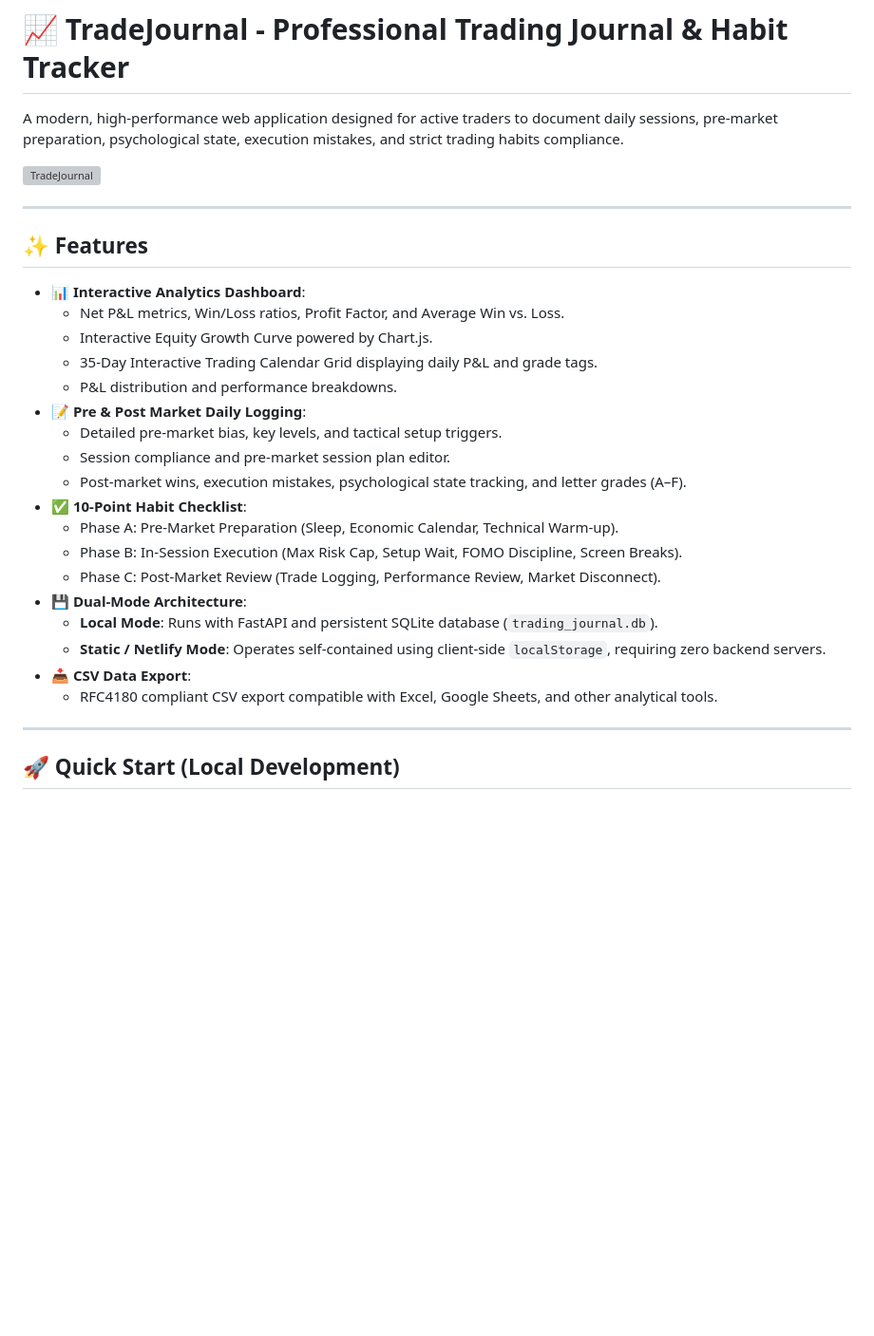
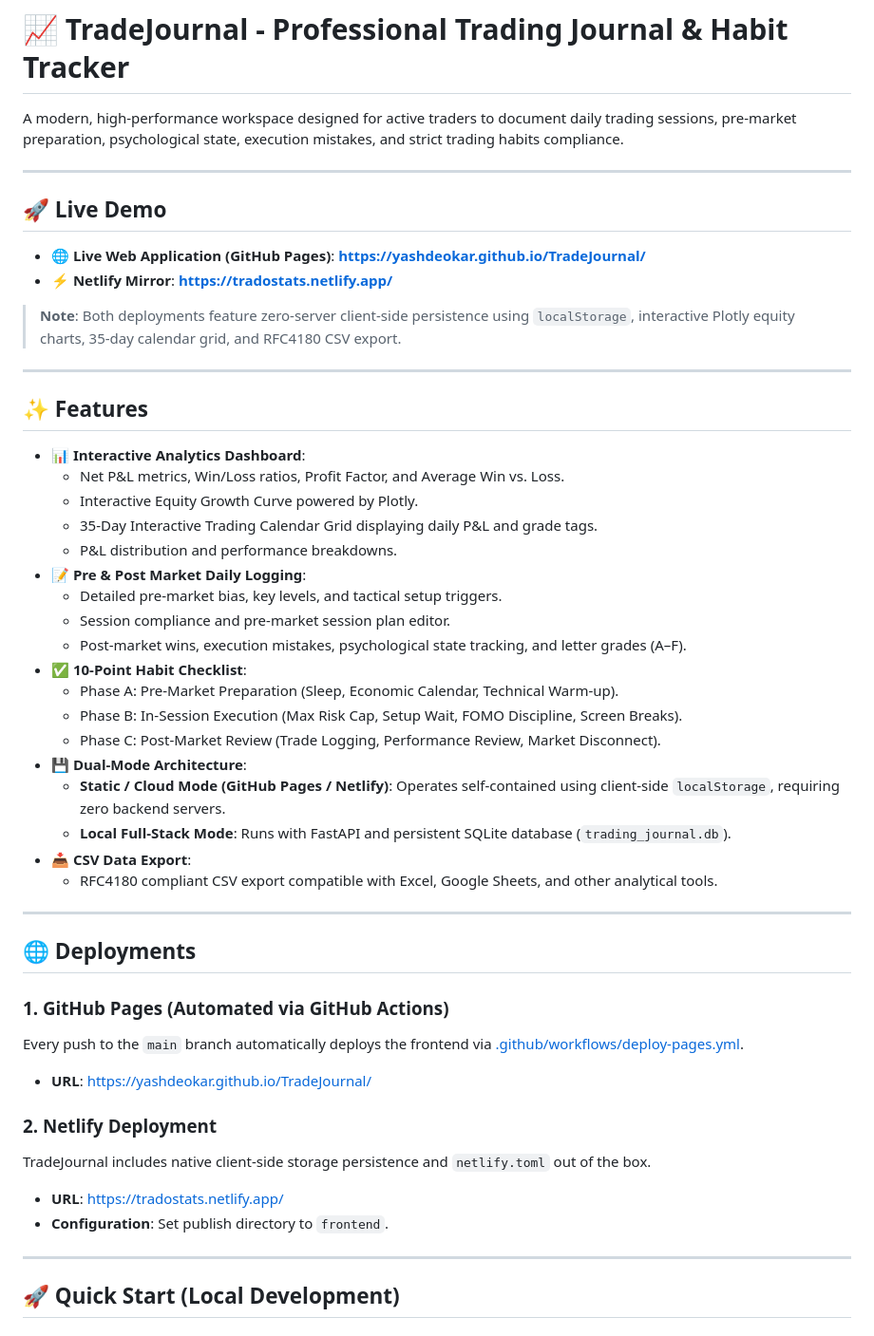
Before and after one commit to yashdeokar/TradeJournal, a Markdown page: README.md, the part around one of its changes. Shown at 95% size. GitHub-like rendering; blank space fills up the shorter version; grey boxes are pictures that could not be loaded.

Commit message:
docs: add live demo links and deployment guides to README

```diff
--- a/README.md
+++ b/README.md
@@ -1,8 +1,15 @@
 # 📈 TradeJournal - Professional Trading Journal & Habit Tracker
 
-A modern, high-performance web application designed for active traders to document daily sessions, pre-market preparation, psychological state, execution mistakes, and strict trading habits compliance.
+A modern, high-performance workspace designed for active traders to document daily trading sessions, pre-market preparation, psychological state, execution mistakes, and strict trading habits compliance.
 
-![TradeJournal](frontend/index.html)
+---
+
+## 🚀 Live Demo
+
+- 🌐 **Live Web Application (GitHub Pages)**: **[https://yashdeokar.github.io/TradeJournal/](https://yashdeokar.github.io/TradeJournal/)**
+- ⚡ **Netlify Mirror**: **[https://tradostats.netlify.app/](https://tradostats.netlify.app/)**
+
+> **Note**: Both deployments feature zero-server client-side persistence using `localStorage`, interactive Plotly equity charts, 35-day calendar grid, and RFC4180 CSV export.
 
 ---
 
@@ -10,7 +17,7 @@ A modern, high-performance web application designed for active traders to docume
 
 - **📊 Interactive Analytics Dashboard**:
   - Net P&L metrics, Win/Loss ratios, Profit Factor, and Average Win vs. Loss.
-  - Interactive Equity Growth Curve powered by Chart.js.
+  - Interactive Equity Growth Curve powered by Plotly.
   - 35-Day Interactive Trading Calendar Grid displaying daily P&L and grade tags.
   - P&L distribution and performance breakdowns.
 - **📝 Pre & Post Market Daily Logging**:
@@ -22,10 +29,23 @@ A modern, high-performance web application designed for active traders to docume
   - Phase B: In-Session Execution (Max Risk Cap, Setup Wait, FOMO Discipline, Screen Breaks).
   - Phase C: Post-Market Review (Trade Logging, Performance Review, Market Disconnect).
 - **💾 Dual-Mode Architecture**:
-  - **Local Mode**: Runs with FastAPI and persistent SQLite database (`trading_journal.db`).
-  - **Static / Netlify Mode**: Operates self-contained using client-side `localStorage`, requiring zero backend servers.
+  - **Static / Cloud Mode (GitHub Pages / Netlify)**: Operates self-contained using client-side `localStorage`, requiring zero backend servers.
+  - **Local Full-Stack Mode**: Runs with FastAPI and persistent SQLite database (`trading_journal.db`).
 - **📥 CSV Data Export**:
   - RFC4180 compliant CSV export compatible with Excel, Google Sheets, and other analytical tools.
+
+---
+
+## 🌐 Deployments
+
+### 1. GitHub Pages (Automated via GitHub Actions)
+Every push to the `main` branch automatically deploys the frontend via [.github/workflows/deploy-pages.yml](.github/workflows/deploy-pages.yml).
+- **URL**: [https://yashdeokar.github.io/TradeJournal/](https://yashdeokar.github.io/TradeJournal/)
+
+### 2. Netlify Deployment
+TradeJournal includes native client-side storage persistence and `netlify.toml` out of the box.
+- **URL**: [https://tradostats.netlify.app/](https://tradostats.netlify.app/)
+- **Configuration**: Set publish directory to `frontend`.
 
 ---
 
```
Also changed, not shown: other parts of README.md (+11 -22 lines).
